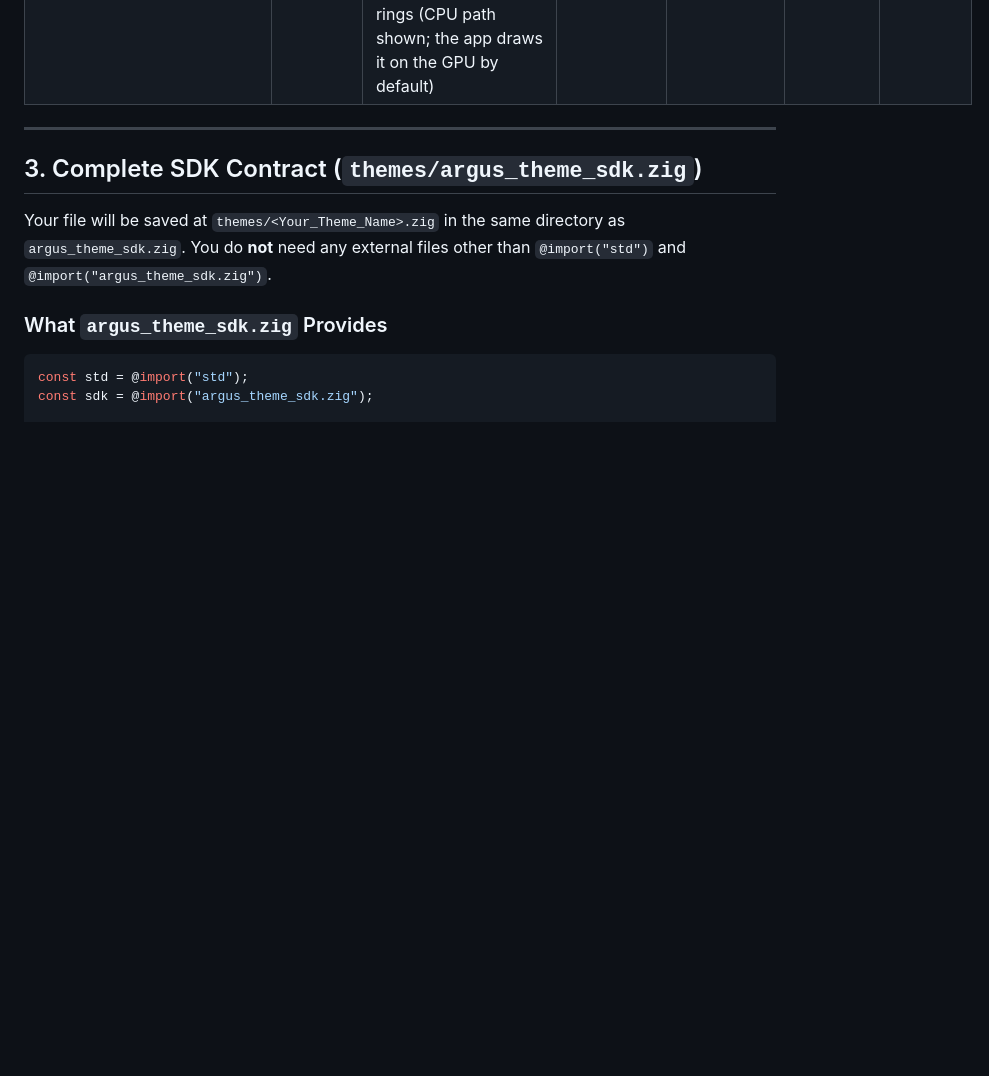
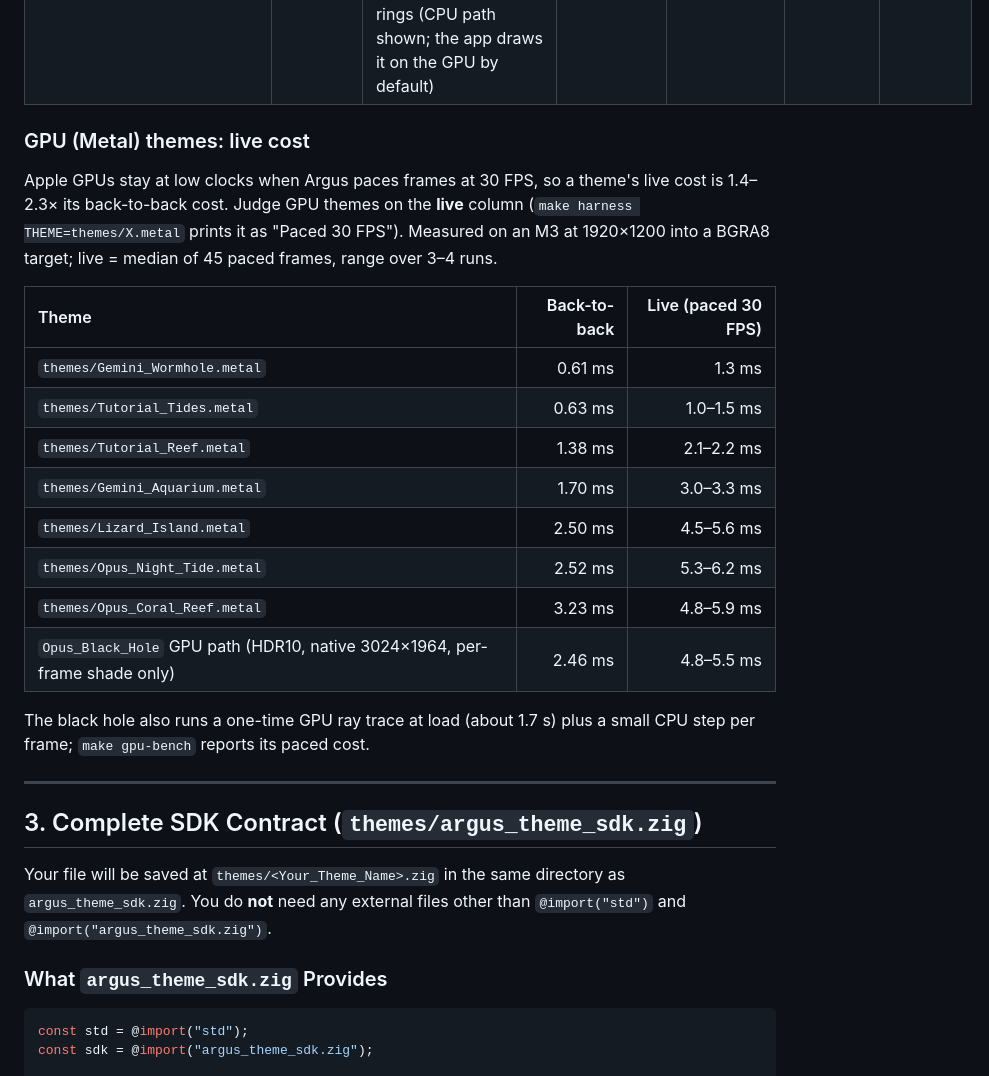
Before and after one commit to gke0op/argus, a Markdown page: BENCHMARK.md, the part around the change. GitHub-like rendering; blank space fills up the shorter version.

Commit message:
BENCHMARK: live (paced 30 FPS) GPU cost for Metal themes
Numbers from the Metal session on main 30d5ced, M3, 1920x1200 BGRA8.

Co-Authored-By: Claude Opus 5.5 <noreply@anthropic.com>

```diff
--- a/BENCHMARK.md
+++ b/BENCHMARK.md
@@ -64,6 +64,23 @@ Submissions that pass all 8 gates are ranked by average frame time across 120 fr
 | **`themes/Opus_Coral_Reef.zig`** | Claude Opus, species by Claude Haiku | A shallow coral reef seen from a slow drift: a lit voxel-space heightfield of brain corals, barrel sponges and coralline rock with moving caustics, branching staghorn corals, swaying sea fans and anemones, and 12 selectable species (schools via boids; sharks, rays, eels, turtles, seahorses, jellyfish), all depth-tested against the reef | `34,190,144 B` (`32.61 MiB`) | **`9,973–11,115 µs`** | **`90–100 FPS`** | Bronze |
 | **`themes/Lizard_Island.zig`** | Claude Opus, species by Claude Haiku | A real site at metre scale: the Lizard Island lagoon (GBR) from field sources, with knobbly massive-coral bommies at ~25% live cover, patchy seagrass, giant clams, table and branching Acropora, anemones with clownfish, 11-16 m visibility, a day/sunset/dusk light cycle, and 10 sourced species including blacktips that arrive at sunset | `33,749,920 B` (`32.19 MiB`) | **`10,538–10,887 µs`** | **`92–95 FPS`** | Bronze |
 | **`themes/Opus_Black_Hole.zig`** | Claude Opus | Tilted Kerr black hole ($a/M=0.94, i=80^\circ$) with 3D Carter-constant geodesic ray-tracer, Page–Thorne inner disk joined to a computed GR viscous outer disk with real opacities, thinning into translucent gas traced through to the sky, CIE 1931 Planckian spectrum, MRI-like turbulence, shearing hot spots & supersampled photon rings (CPU path shown; the app draws it on the GPU by default) | `61,351,584 B` (`58.51 MiB`) | **`14,057–14,729 µs`** | **`68–71 FPS`** | Bronze |
+
+### GPU (Metal) themes: live cost
+
+Apple GPUs stay at low clocks when Argus paces frames at 30 FPS, so a theme's live cost is 1.4–2.3× its back-to-back cost. Judge GPU themes on the **live** column (`make harness THEME=themes/X.metal` prints it as "Paced 30 FPS"). Measured on an M3 at 1920×1200 into a BGRA8 target; live = median of 45 paced frames, range over 3–4 runs.
+
+| Theme | Back-to-back | Live (paced 30 FPS) |
+| :--- | ---: | ---: |
+| `themes/Gemini_Wormhole.metal` | 0.61 ms | 1.3 ms |
+| `themes/Tutorial_Tides.metal` | 0.63 ms | 1.0–1.5 ms |
+| `themes/Tutorial_Reef.metal` | 1.38 ms | 2.1–2.2 ms |
+| `themes/Gemini_Aquarium.metal` | 1.70 ms | 3.0–3.3 ms |
+| `themes/Lizard_Island.metal` | 2.50 ms | 4.5–5.6 ms |
+| `themes/Opus_Night_Tide.metal` | 2.52 ms | 5.3–6.2 ms |
+| `themes/Opus_Coral_Reef.metal` | 3.23 ms | 4.8–5.9 ms |
+| `Opus_Black_Hole` GPU path (HDR10, native 3024×1964, per-frame shade only) | 2.46 ms | 4.8–5.5 ms |
+
+The black hole also runs a one-time GPU ray trace at load (about 1.7 s) plus a small CPU step per frame; `make gpu-bench` reports its paced cost.
 
 ---
 
```
